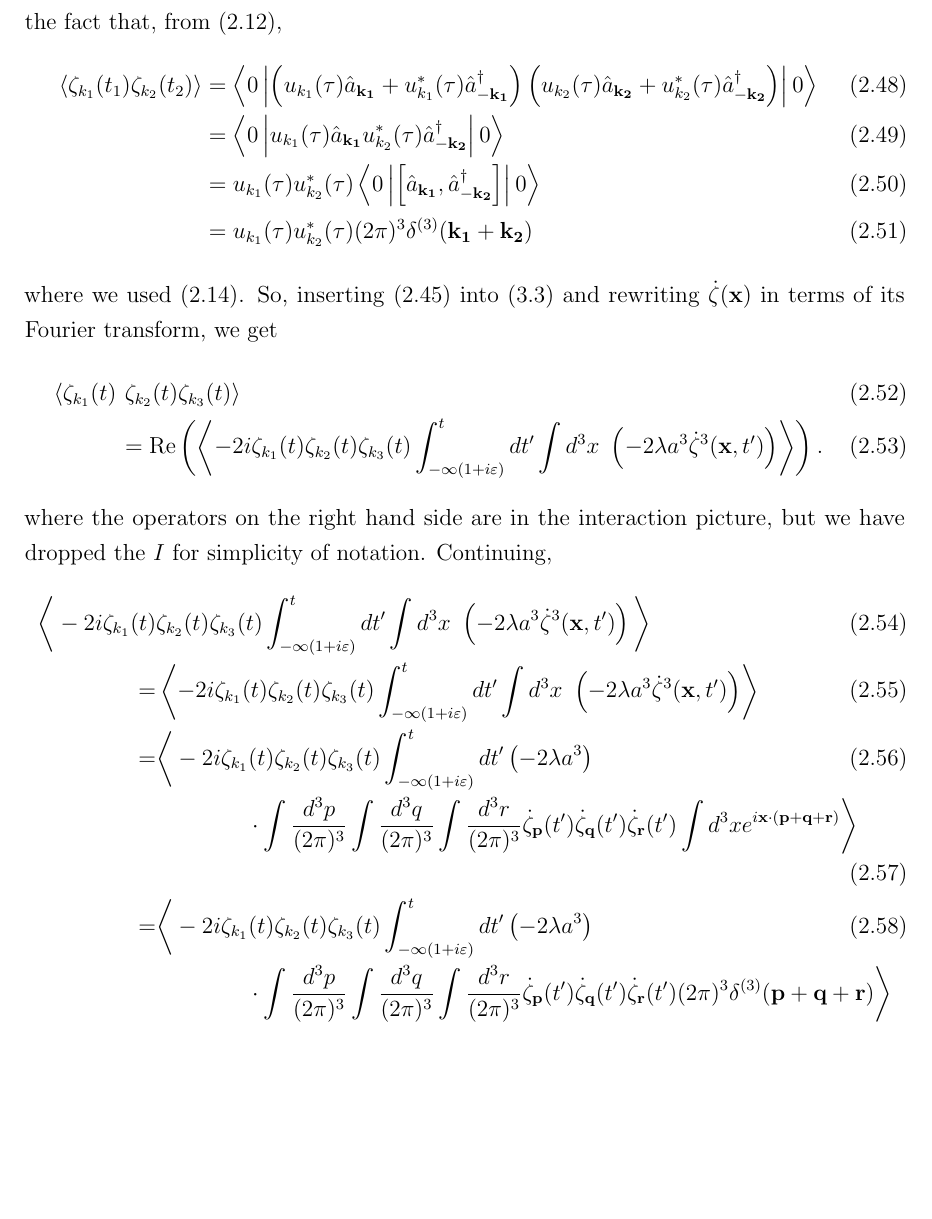
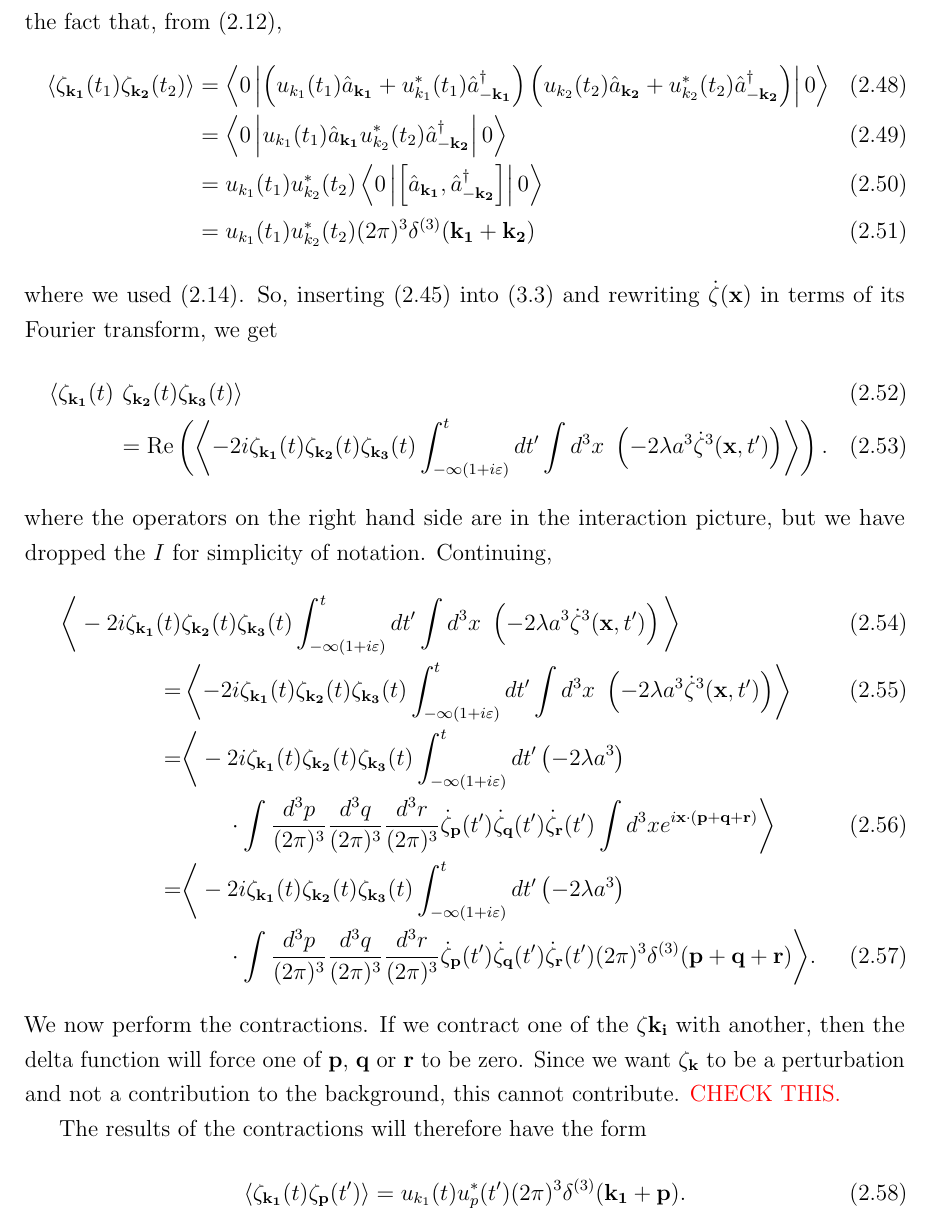
Before and after one commit to pc559/thesis, a LaTeX thesis (thesis.tex, which reads intro2_chapter.tex): part of page 56 of 132, cut so that both start at the same text, the shorter picture padded with empty space. Compiled offline with pdfLaTeX; a missing bibliography style is replaced by a similar one.

Commit message:
inin example

```diff
--- a/intro2_chapter.tex
+++ b/intro2_chapter.tex
@@ -565,30 +565,30 @@ To do this calculation we will use Wick's theorem
 where $:~:$ denotes normal ordering, which vanishes inside $<~>$.
 We will also make use of the fact that, from~\eqref{operator_expansion},
 \begin{align}
-    \left<\zeta_{k_1}(t_1)\zeta_{k_2}(t_2)\right>
+    \left<\zeta_{\mathbf{k_1}}(t_1)\zeta_{\mathbf{k_2}}(t_2)\right>
     &= \left<0\left|
-            \left(u_{k_1}(\tau)\hat{a}_\mathbf{k_1} +
-            u^*_{k_1}(\tau)\hat{a}^{\dagger}_{-\mathbf{k_1}}\right)
-            \left(u_{k_2}(\tau)\hat{a}_\mathbf{k_2} +
-            u^*_{k_2}(\tau)\hat{a}^{\dagger}_{-\mathbf{k_2}}\right)
+            \left(u_{k_1}(t_1)\hat{a}_\mathbf{k_1} +
+            u^*_{k_1}(t_1)\hat{a}^{\dagger}_{-\mathbf{k_1}}\right)
+            \left(u_{k_2}(t_2)\hat{a}_\mathbf{k_2} +
+            u^*_{k_2}(t_2)\hat{a}^{\dagger}_{-\mathbf{k_2}}\right)
         \right|0\right>\\
     &= \left<0\left|
-            u_{k_1}(\tau)\hat{a}_\mathbf{k_1}
-            u^*_{k_2}(\tau)\hat{a}^{\dagger}_{-\mathbf{k_2}}
+            u_{k_1}(t_1)\hat{a}_\mathbf{k_1}
+            u^*_{k_2}(t_2)\hat{a}^{\dagger}_{-\mathbf{k_2}}
         \right|0\right>\\
-    &= u_{k_1}(\tau)u^*_{k_2}(\tau)\left<0\left|
+    &= u_{k_1}(t_1)u^*_{k_2}(t_2)\left<0\left|
             \left[\hat{a}_\mathbf{k_1},
             \hat{a}^{\dagger}_{-\mathbf{k_2}}\right]
         \right|0\right>\\
-    &= u_{k_1}(\tau)u^*_{k_2}(\tau)(2\pi)^3\delta^{(3)}(\mathbf{k_1}+\mathbf{k_2})
+    &= u_{k_1}(t_1)u^*_{k_2}(t_2)(2\pi)^3\delta^{(3)}(\mathbf{k_1}+\mathbf{k_2})
 \end{align}
 where we used~\eqref{creation_annihilation_commutator}.
 So, inserting~\eqref{hint_example} into~\eqref{inin_example}
 and rewriting $\dzeta(\vecx)$ in terms of its Fourier transform,
 we get
 \begin{align}\label{inin_example_start}
-    \left<\zeta_{k_1}(t)\right.&\left.\zeta_{k_2}(t)\zeta_{k_3}(t)\right>\\
-    &=\Re\left(\left<-2i \zeta_{k_1}(t)\zeta_{k_2}(t)\zeta_{k_3}(t)
+    \left<\zeta_{\mathbf{k_1}}(t)\right.&\left.\zeta_{\mathbf{k_2}}(t)\zeta_{\mathbf{k_3}}(t)\right>\\
+    &=\Re\left(\left<-2i \zeta_{\mathbf{k_1}}(t)\zeta_{\mathbf{k_2}}(t)\zeta_{\mathbf{k_3}}(t)
     \int_{-\infty(1+i\varepsilon)}^{t}dt'
     \int d^3x~\left(-2\lambda a^3\dzeta^3(\vecx,t')\right)
     \right>\right).
@@ -597,37 +597,49 @@ where the operators on the right hand side are in the interaction picture,
 but we have dropped the $I$ for simplicity of notation.
 Continuing,
 \begin{align}\label{inin_example_2}
-    \bigg<-2i \zeta_{k_1}(t)&\zeta_{k_2}(t)\zeta_{k_3}(t)
+    \bigg<-2i \zeta_{\mathbf{k_1}}(t)&\zeta_{\mathbf{k_2}}(t)\zeta_{\mathbf{k_3}}(t)
     \int_{-\infty(1+i\varepsilon)}^{t}dt'
     \int d^3x~\left(-2\lambda a^3\dzeta^3(\vecx,t')\right)
     \bigg>\\
-    =&\left<-2i \zeta_{k_1}(t)\zeta_{k_2}(t)\zeta_{k_3}(t)
+    =&\left<-2i \zeta_{\mathbf{k_1}}(t)\zeta_{\mathbf{k_2}}(t)\zeta_{\mathbf{k_3}}(t)
     \int_{-\infty(1+i\varepsilon)}^{t}dt'
     \int d^3x~\left(-2\lambda a^3\dzeta^3(\vecx,t')\right)
     \right>\\
-    =&\bigg<-2i \zeta_{k_1}(t)\zeta_{k_2}(t)\zeta_{k_3}(t)
-    \int_{-\infty(1+i\varepsilon)}^{t}dt'\left(-2\lambda a^3\right)\\
-    &\qquad\qquad\cdot
+    =&\bigg<-2i \zeta_{\mathbf{k_1}}(t)\zeta_{\mathbf{k_2}}(t)\zeta_{\mathbf{k_3}}(t)
+    \int_{-\infty(1+i\varepsilon)}^{t}dt'\left(-2\lambda a^3\right)\nonumber\\
+    &\qquad\cdot
     \int \frac{d^3p}{(2\pi)^3}
-    \int \frac{d^3q}{(2\pi)^3}
-    \int \frac{d^3r}{(2\pi)^3}
+    \frac{d^3q}{(2\pi)^3}
+    \frac{d^3r}{(2\pi)^3}
     \dzeta_{\mathbf{p}}(t')
     \dzeta_{\mathbf{q}}(t')
     \dzeta_{\mathbf{r}}(t')
     \int d^3x e^{i\vecx\cdot(\mathbf{p}+\mathbf{q}+\mathbf{r})}
     \bigg>\\
-    =&\bigg<-2i \zeta_{k_1}(t)\zeta_{k_2}(t)\zeta_{k_3}(t)
-    \int_{-\infty(1+i\varepsilon)}^{t}dt'\left(-2\lambda a^3\right)\\
-    &\qquad\qquad\cdot
+    =&\bigg<-2i \zeta_{\mathbf{k_1}}(t)\zeta_{\mathbf{k_2}}(t)\zeta_{\mathbf{k_3}}(t)
+    \int_{-\infty(1+i\varepsilon)}^{t}dt'\left(-2\lambda a^3\right)\nonumber\\
+    &\qquad\cdot
     \int \frac{d^3p}{(2\pi)^3}
-    \int \frac{d^3q}{(2\pi)^3}
-    \int \frac{d^3r}{(2\pi)^3}
+    \frac{d^3q}{(2\pi)^3}
+    \frac{d^3r}{(2\pi)^3}
     \dzeta_{\mathbf{p}}(t')
     \dzeta_{\mathbf{q}}(t')
     \dzeta_{\mathbf{r}}(t')
     (2\pi)^3\delta^{(3)}(\mathbf{p}+\mathbf{q}+\mathbf{r})
-    \bigg>
+    \bigg>.
 \end{align}
+We now perform the contractions. If we contract one of the $\zeta{\mathbf{k_i}}$ with
+another, then the delta function will force one of $\mathbf{p}$, $\mathbf{q}$
+or $\mathbf{r}$ to be zero. Since we want $\zeta_\mathbf{k}$ to be a perturbation
+and not a contribution to the background, this cannot contribute.
+\textcolor{red}{CHECK THIS.}
+
+The results of the contractions will therefore have the form
+\begin{align}
+    \left<\zeta_{\mathbf{k_1}}(t)\zeta_{\mathbf{p}}(t')\right>
+    &= u_{k_1}(t)u^*_{p}(t')(2\pi)^3\delta^{(3)}(\mathbf{k_1}+\mathbf{p}).
+\end{align}
+
 
     \section{Calculating the interaction Hamiltonian}
     General overview of how the interaction Hamiltonian is obtained.
```
Also changed, not shown: word_counts.csv (+1 -0 lines), intro2_chapter.tex (8 more changed lines).
